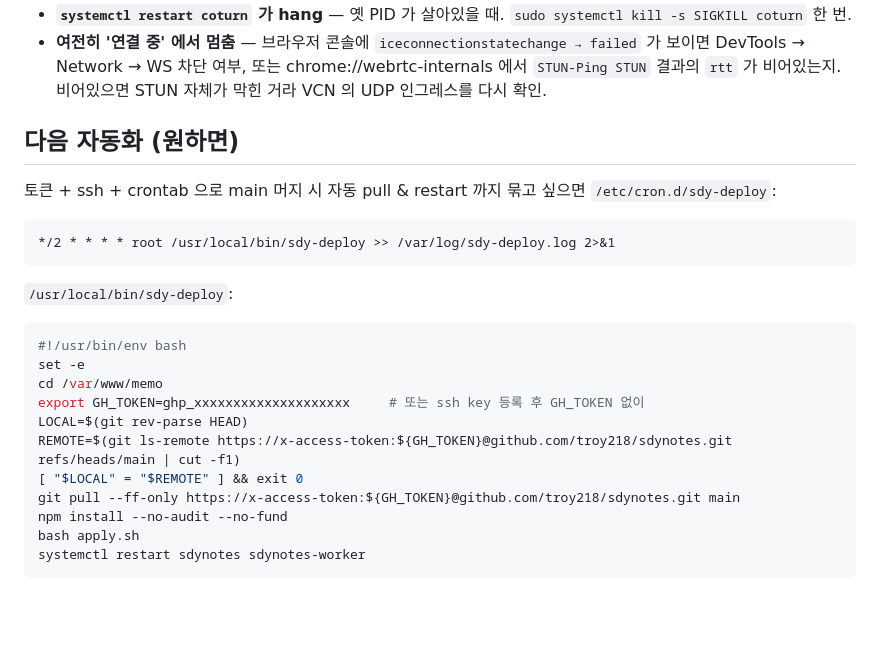
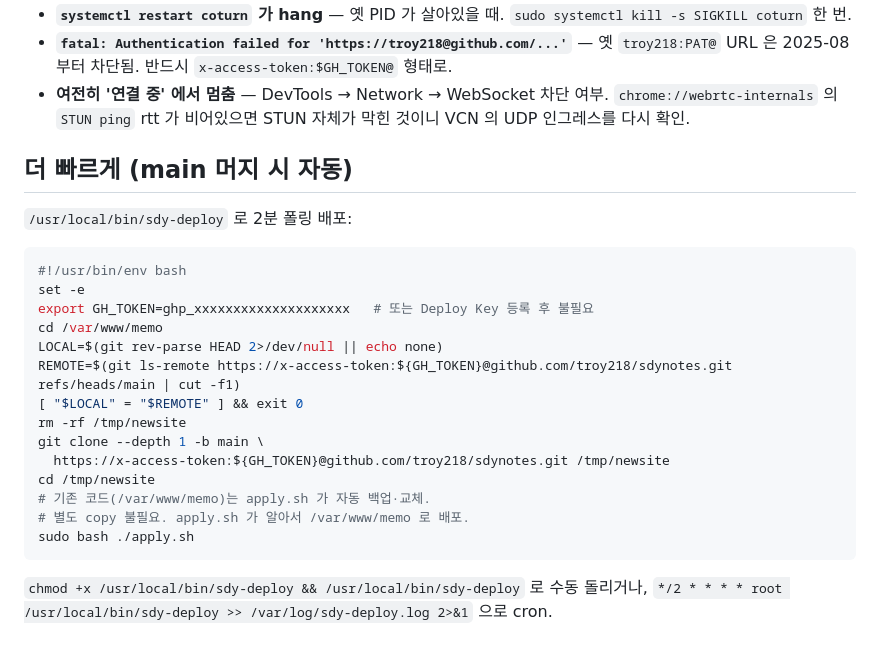
Before and after one commit to troy218/sdynotes, a Markdown page: DEPLOY.md, the part around one of its changes. GitHub-like rendering; blank space fills up the shorter version.

Commit message:
docs: 토큰 한 줄 배포 (원본 URL 방식 + x-access-token + deploy key 3종)
Co-authored-by: arena-agent <297053741+arena-agent@users.noreply.github.com>

````diff
--- a/DEPLOY.md
+++ b/DEPLOY.md
@@ -79,30 +93,30 @@ timeout 4 bash -c 'exec 3<>/dev/tcp/161.33.181.176/3478 && echo OK'
 - **`systemctl restart coturn` 가 hang** — 옛 PID 가 살아있을 때. `sudo systemctl kill -s SIGKILL coturn` 한 번.
-- **여전히 '연결 중' 에서 멈춤** — 브라우저 콘솔에
-  `iceconnectionstatechange → failed` 가 보이면 DevTools → Network → WS 차단 여부,
-  또는 chrome://webrtc-internals 에서 `STUN-Ping STUN` 결과의 `rtt` 가 비어있는지.
-  비어있으면 STUN 자체가 막힌 거라 VCN 의 UDP 인그레스를 다시 확인.
+- **`fatal: Authentication failed for 'https://troy218@github.com/...'`** — 옛
+  `troy218:PAT@` URL 은 2025-08 부터 차단됨. 반드시 `x-access-token:$GH_TOKEN@` 형태로.
+- **여전히 '연결 중' 에서 멈춤** — DevTools → Network → WebSocket 차단 여부.
+  `chrome://webrtc-internals` 의 `STUN ping` rtt 가 비어있으면 STUN 자체가 막힌
+  것이니 VCN 의 UDP 인그레스를 다시 확인.
 
-## 다음 자동화 (원하면)
+## 더 빠르게 (main 머지 시 자동)
 
-토큰 + ssh + crontab 으로 main 머지 시 자동 pull & restart 까지 묶고 싶으면
-`/etc/cron.d/sdy-deploy`:
-
-```cron
-*/2 * * * * root /usr/local/bin/sdy-deploy >> /var/log/sdy-deploy.log 2>&1
-```
-
-`/usr/local/bin/sdy-deploy`:
+`/usr/local/bin/sdy-deploy` 로 2분 폴링 배포:
 
 ```bash
 #!/usr/bin/env bash
 set -e
+export GH_TOKEN=ghp_xxxxxxxxxxxxxxxxxxxx   # 또는 Deploy Key 등록 후 불필요
 cd /var/www/memo
-export GH_TOKEN=ghp_xxxxxxxxxxxxxxxxxxxx     # 또는 ssh key 등록 후 GH_TOKEN 없이
-LOCAL=$(git rev-parse HEAD)
+LOCAL=$(git rev-parse HEAD 2>/dev/null || echo none)
 REMOTE=$(git ls-remote https://x-access-token:${GH_TOKEN}@github.com/troy218/sdynotes.git refs/heads/main | cut -f1)
 [ "$LOCAL" = "$REMOTE" ] && exit 0
-git pull --ff-only https://x-access-token:${GH_TOKEN}@github.com/troy218/sdynotes.git main
-npm install --no-audit --no-fund
-bash apply.sh
-systemctl restart sdynotes sdynotes-worker
+rm -rf /tmp/newsite
+git clone --depth 1 -b main \
+  https://x-access-token:${GH_TOKEN}@github.com/troy218/sdynotes.git /tmp/newsite
+cd /tmp/newsite
+# 기존 코드(/var/www/memo)는 apply.sh 가 자동 백업·교체.
+# 별도 copy 불필요. apply.sh 가 알아서 /var/www/memo 로 배포.
+sudo bash ./apply.sh
 ```
+
+`chmod +x /usr/local/bin/sdy-deploy && /usr/local/bin/sdy-deploy` 로 수동 돌리거나,
+`*/2 * * * * root /usr/local/bin/sdy-deploy >> /var/log/sdy-deploy.log 2>&1` 으로 cron.
````
Also changed, not shown: other parts of DEPLOY.md (+67 -53 lines).
